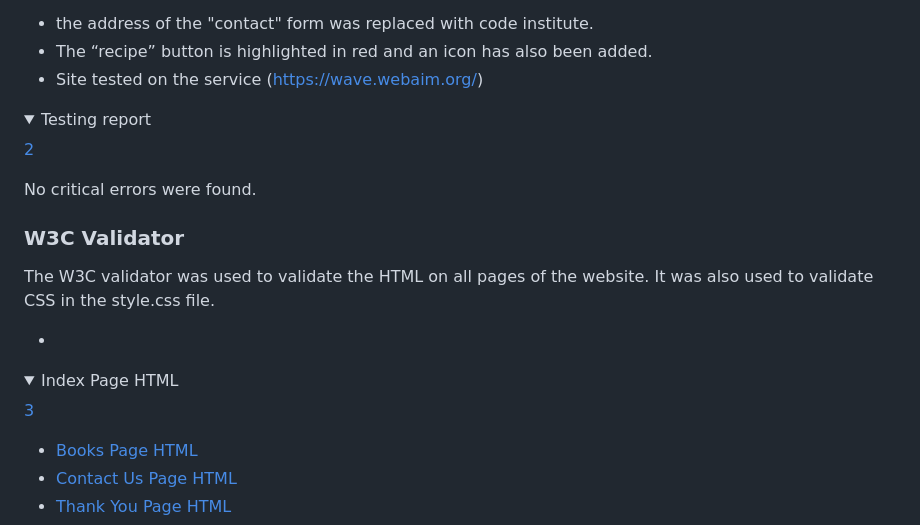
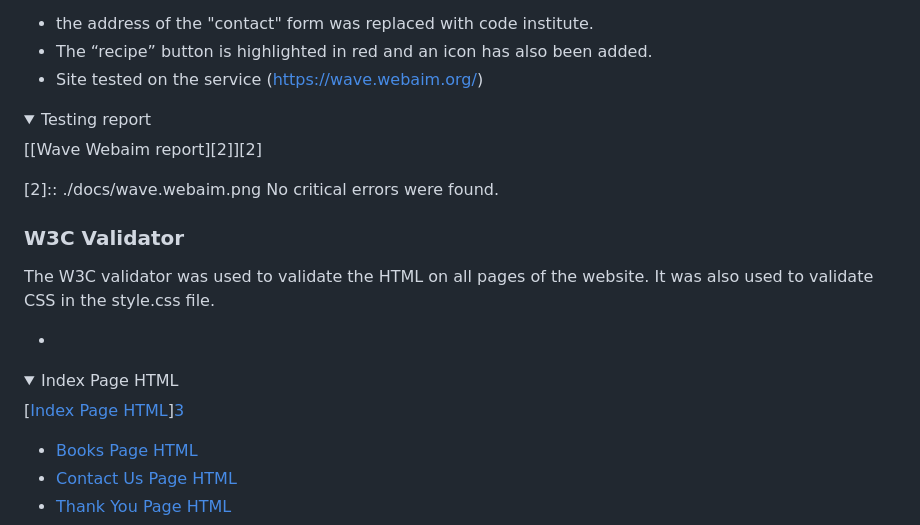
Before and after one commit to Code-Institute-Submissions/TeRRaeB-project_1, a Markdown page: README.md, the part around the change. Drawn GitHub-style; folded sections open.

Commit message:
some fix in readme again

```diff
--- a/README.md
+++ b/README.md
@@ -229,9 +229,9 @@ During my meeting with the mentor, the following questions were raised:
   <details>
 <summary>Testing report</summary>
 
-[2]
+[[Wave Webaim report][2]][2]
 
-[2]: ./docs/wave.webaim.png
+[2]:: ./docs/wave.webaim.png
  No critical errors were found.
 </details>
 
@@ -243,7 +243,7 @@ The W3C validator was used to validate the HTML on all pages of the website. It
 <details>
 <summary>Index Page HTML</summary>
 
-[3]
+[[Index Page HTML][3]][3]
 
 [3]: ./docs/testing/w3c_index_page.png
 </details>
```
